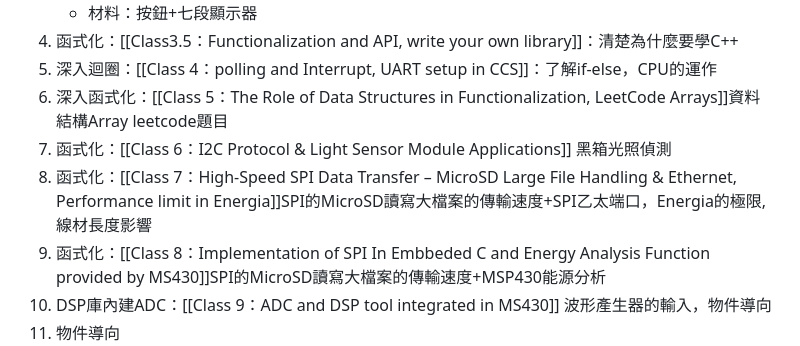
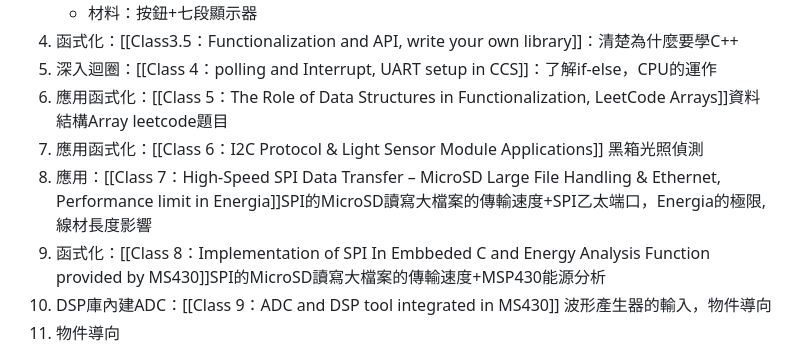
Before and after one commit to eddLai/MSP430_NOTE, a Markdown page: Overview.md, the part around the change. GitHub-like rendering.

Commit message:
vault backup: 2025-03-27 14:16:59

```diff
--- a/Overview.md
+++ b/Overview.md
@@ -26,9 +26,9 @@
 	- 材料：按鈕+七段顯示器
 4. 函式化：[[Class3.5：Functionalization and API, write your own library]]：清楚為什麼要學C++
 5. 深入迴圈：[[Class 4：polling and Interrupt, UART setup in CCS]]：了解if-else，CPU的運作
-6. 深入函式化：[[Class 5：The Role of Data Structures in Functionalization, LeetCode Arrays]]資料結構Array leetcode題目
-7. 函式化：[[Class 6：I2C Protocol & Light Sensor Module Applications]] 黑箱光照偵測
-8. 函式化：[[Class 7：High-Speed SPI Data Transfer – MicroSD Large File Handling & Ethernet,  Performance limit in Energia]]SPI的MicroSD讀寫大檔案的傳輸速度+SPI乙太端口，Energia的極限, 線材長度影響
+6. 應用函式化：[[Class 5：The Role of Data Structures in Functionalization, LeetCode Arrays]]資料結構Array leetcode題目
+7. 應用函式化：[[Class 6：I2C Protocol & Light Sensor Module Applications]] 黑箱光照偵測
+8. 應用：[[Class 7：High-Speed SPI Data Transfer – MicroSD Large File Handling & Ethernet,  Performance limit in Energia]]SPI的MicroSD讀寫大檔案的傳輸速度+SPI乙太端口，Energia的極限, 線材長度影響
 9. 函式化：[[Class 8：Implementation of SPI In Embbeded C and Energy Analysis Function provided by MS430]]SPI的MicroSD讀寫大檔案的傳輸速度+MSP430能源分析
 10. DSP庫內建ADC：[[Class 9：ADC and DSP tool integrated in MS430]] 波形產生器的輸入，物件導向
 11. 物件導向
```
